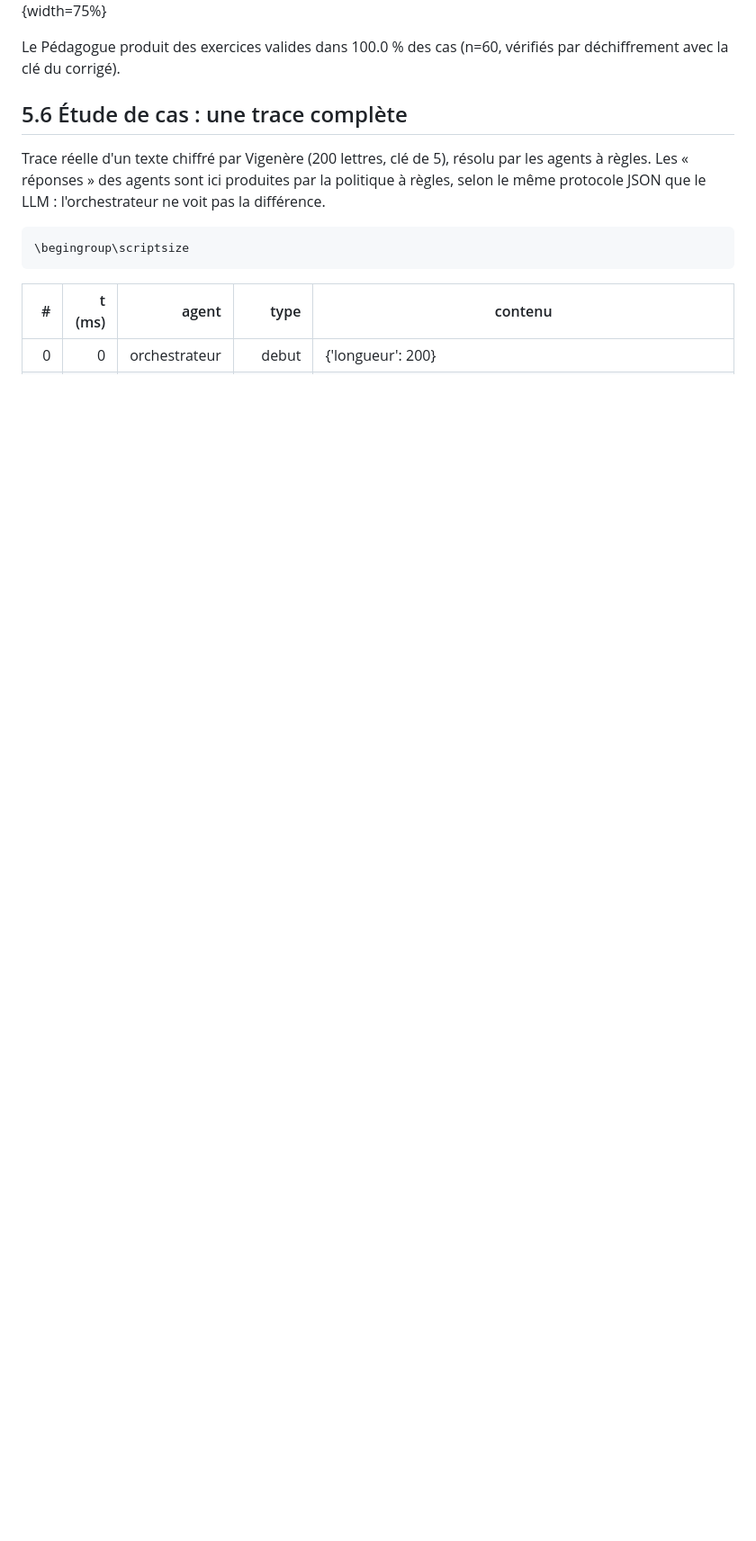
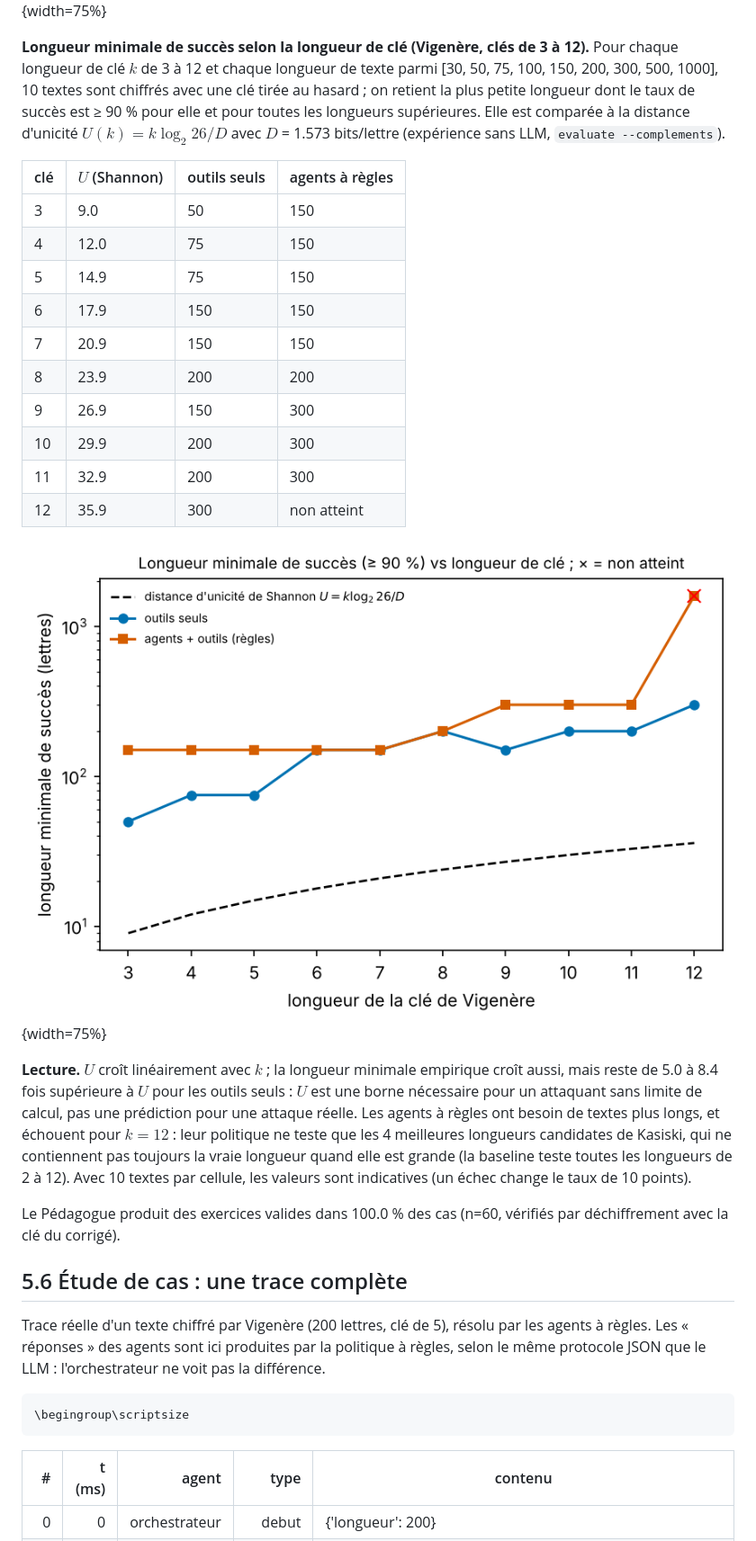
Before and after one commit to Vyuob/vigenere-squad, a Markdown page: docs/rapport.md, the part around one of its changes. Shown at 90% size. Drawn GitHub-style; pictures changed too: results/figures/longueur_min_vs_cle.png (added); blank space fills up the shorter version.

Commit message:
Figure longueur de cle vs unicite, grille d'explications automatique
Co-Authored-By: Claude Sonnet 5.5 <noreply@anthropic.com>

```diff
--- a/docs/rapport.md
+++ b/docs/rapport.md
@@ -330,6 +330,25 @@ Le succès réel exige davantage de lettres que $U$ : l'unicité est une conditi
 
 ![Succès vs longueur](../results/figures/succes_vs_unicite.png){width=75%}
 
+**Longueur minimale de succès selon la longueur de clé (Vigenère, clés de 3 à 12).** Pour chaque longueur de clé $k$ de 3 à 12 et chaque longueur de texte parmi [30, 50, 75, 100, 150, 200, 300, 500, 1000], 10 textes sont chiffrés avec une clé tirée au hasard ; on retient la plus petite longueur dont le taux de succès est ≥ 90 % pour elle et pour toutes les longueurs supérieures. Elle est comparée à la distance d'unicité $U(k)=k\log_2 26/D$ avec $D$ = 1.573 bits/lettre (expérience sans LLM, `evaluate --complements`).
+
+| clé | $U$ (Shannon) | outils seuls | agents à règles |
+|---|---|---|---|
+| 3 | 9.0 | 50 | 150 |
+| 4 | 12.0 | 75 | 150 |
+| 5 | 14.9 | 75 | 150 |
+| 6 | 17.9 | 150 | 150 |
+| 7 | 20.9 | 150 | 150 |
+| 8 | 23.9 | 200 | 200 |
+| 9 | 26.9 | 150 | 300 |
+| 10 | 29.9 | 200 | 300 |
+| 11 | 32.9 | 200 | 300 |
+| 12 | 35.9 | 300 | non atteint |
+
+![Longueur minimale de succès vs longueur de clé](../results/figures/longueur_min_vs_cle.png){width=75%}
+
+**Lecture.** $U$ croît linéairement avec $k$ ; la longueur minimale empirique croît aussi, mais reste de 5.0 à 8.4 fois supérieure à $U$ pour les outils seuls : $U$ est une borne nécessaire pour un attaquant sans limite de calcul, pas une prédiction pour une attaque réelle. Les agents à règles ont besoin de textes plus longs, et échouent pour $k=12$ : leur politique ne teste que les 4 meilleures longueurs candidates de Kasiski, qui ne contiennent pas toujours la vraie longueur quand elle est grande (la baseline teste toutes les longueurs de 2 à 12). Avec 10 textes par cellule, les valeurs sont indicatives (un échec change le taux de 10 points).
+
 Le Pédagogue produit des exercices valides dans 100.0 % des cas (n=60, vérifiés par déchiffrement avec la clé du corrigé).
 
 ## 5.6 Étude de cas : une trace complète
```
Also changed, not shown: other parts of docs/rapport.md (+26 -0 lines), ECARTS.md (+5 -5 lines), site/figures/longueur_min_vs_cle.png (added), 12 other files.
